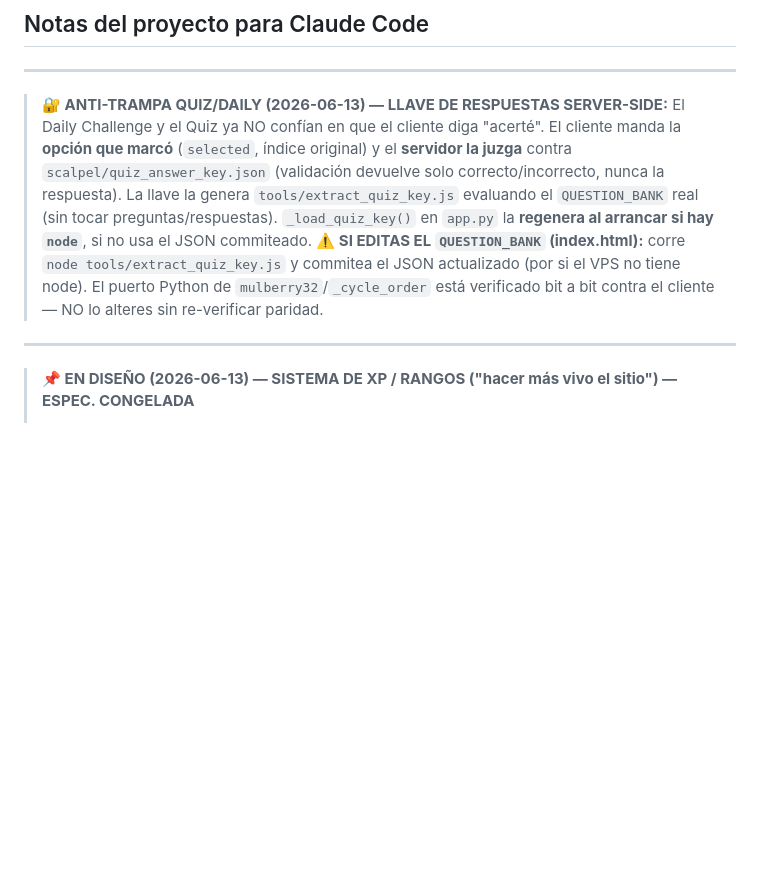
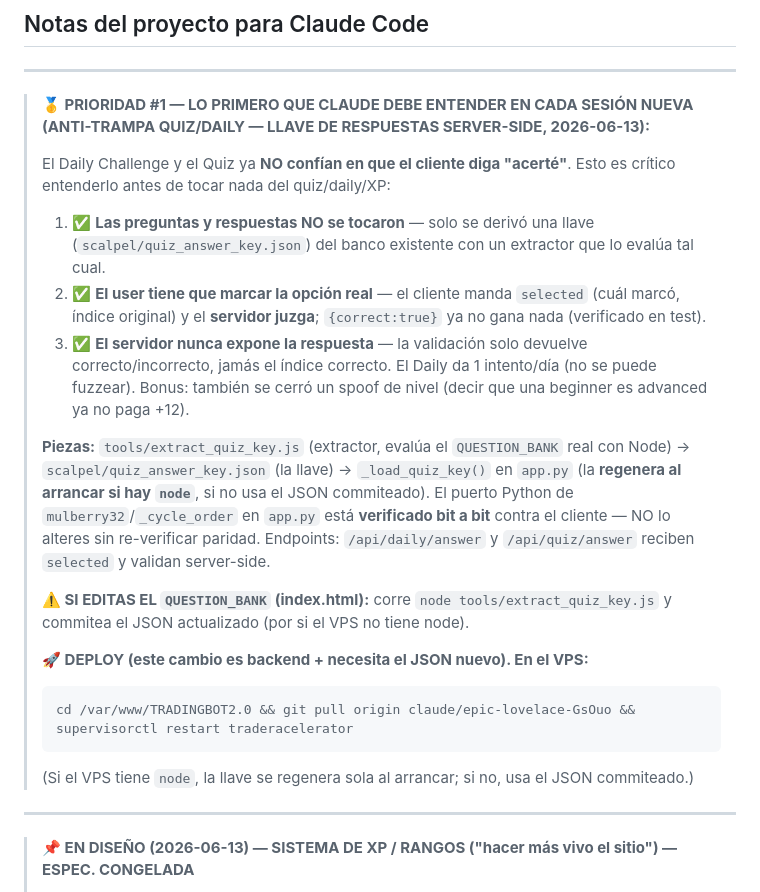
Before and after one commit to gustavoram8/TRADINGBOT2.0, a Markdown page: CLAUDE.md, the part around the change. GitHub-like rendering; blank space fills up the shorter version.

Commit message:
Promote anti-cheat answer-key system to Priority #1 in CLAUDE.md
Front-load the server-side quiz/daily validation context (the key, the
extractor, the regen-on-edit rule, and the VPS deploy steps) so new
sessions understand it first.

https://claude.ai/code/session_01VrZUpbLknXzhRiWKbiG3Fr

````diff
--- a/CLAUDE.md
+++ b/CLAUDE.md
@@ -3,17 +3,35 @@
 
 ---
 
-> **🔐 ANTI-TRAMPA QUIZ/DAILY (2026-06-13) — LLAVE DE RESPUESTAS SERVER-SIDE:**
-> El Daily Challenge y el Quiz ya NO confían en que el cliente diga "acerté". El cliente
-> manda la **opción que marcó** (`selected`, índice original) y el **servidor la juzga**
-> contra `scalpel/quiz_answer_key.json` (validación devuelve solo correcto/incorrecto, nunca
-> la respuesta). La llave la genera `tools/extract_quiz_key.js` evaluando el `QUESTION_BANK`
-> real (sin tocar preguntas/respuestas). `_load_quiz_key()` en `app.py` la **regenera al
-> arrancar si hay `node`**, si no usa el JSON commiteado.
-> **⚠️ SI EDITAS EL `QUESTION_BANK` (index.html):** corre `node tools/extract_quiz_key.js`
-> y commitea el JSON actualizado (por si el VPS no tiene node). El puerto Python de
-> `mulberry32`/`_cycle_order` está verificado bit a bit contra el cliente — NO lo alteres
-> sin re-verificar paridad.
+> **🥇 PRIORIDAD #1 — LO PRIMERO QUE CLAUDE DEBE ENTENDER EN CADA SESIÓN NUEVA**
+> **(ANTI-TRAMPA QUIZ/DAILY — LLAVE DE RESPUESTAS SERVER-SIDE, 2026-06-13):**
+>
+> El Daily Challenge y el Quiz ya **NO confían en que el cliente diga "acerté"**. Esto es
+> crítico entenderlo antes de tocar nada del quiz/daily/XP:
+>
+> 1. ✅ **Las preguntas y respuestas NO se tocaron** — solo se derivó una llave
+>    (`scalpel/quiz_answer_key.json`) del banco existente con un extractor que lo evalúa tal cual.
+> 2. ✅ **El user tiene que marcar la opción real** — el cliente manda `selected` (cuál marcó,
+>    índice original) y el **servidor juzga**; `{correct:true}` ya no gana nada (verificado en test).
+> 3. ✅ **El servidor nunca expone la respuesta** — la validación solo devuelve correcto/incorrecto,
+>    jamás el índice correcto. El Daily da 1 intento/día (no se puede fuzzear). Bonus: también se
+>    cerró un spoof de nivel (decir que una beginner es advanced ya no paga +12).
+>
+> **Piezas:** `tools/extract_quiz_key.js` (extractor, evalúa el `QUESTION_BANK` real con Node) →
+> `scalpel/quiz_answer_key.json` (la llave) → `_load_quiz_key()` en `app.py` (la **regenera al
+> arrancar si hay `node`**, si no usa el JSON commiteado). El puerto Python de
+> `mulberry32`/`_cycle_order` en `app.py` está **verificado bit a bit** contra el cliente — NO lo
+> alteres sin re-verificar paridad. Endpoints: `/api/daily/answer` y `/api/quiz/answer` reciben
+> `selected` y validan server-side.
+>
+> **⚠️ SI EDITAS EL `QUESTION_BANK` (index.html):** corre `node tools/extract_quiz_key.js` y
+> commitea el JSON actualizado (por si el VPS no tiene node).
+>
+> **🚀 DEPLOY (este cambio es backend + necesita el JSON nuevo). En el VPS:**
+> ```
+> cd /var/www/TRADINGBOT2.0 && git pull origin claude/epic-lovelace-GsOuo && supervisorctl restart traderacelerator
+> ```
+> (Si el VPS tiene `node`, la llave se regenera sola al arrancar; si no, usa el JSON commiteado.)
 
 ---
 
````
